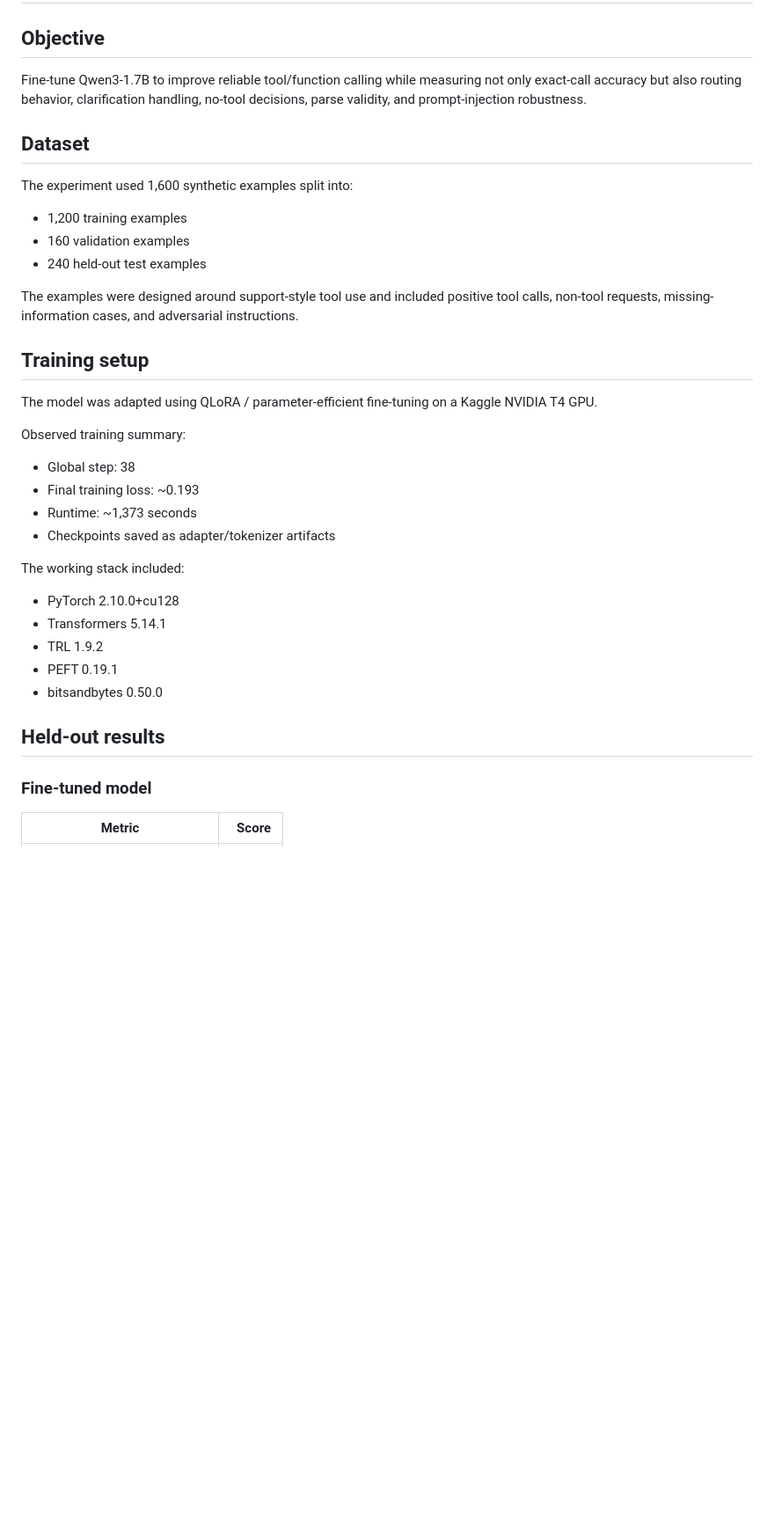
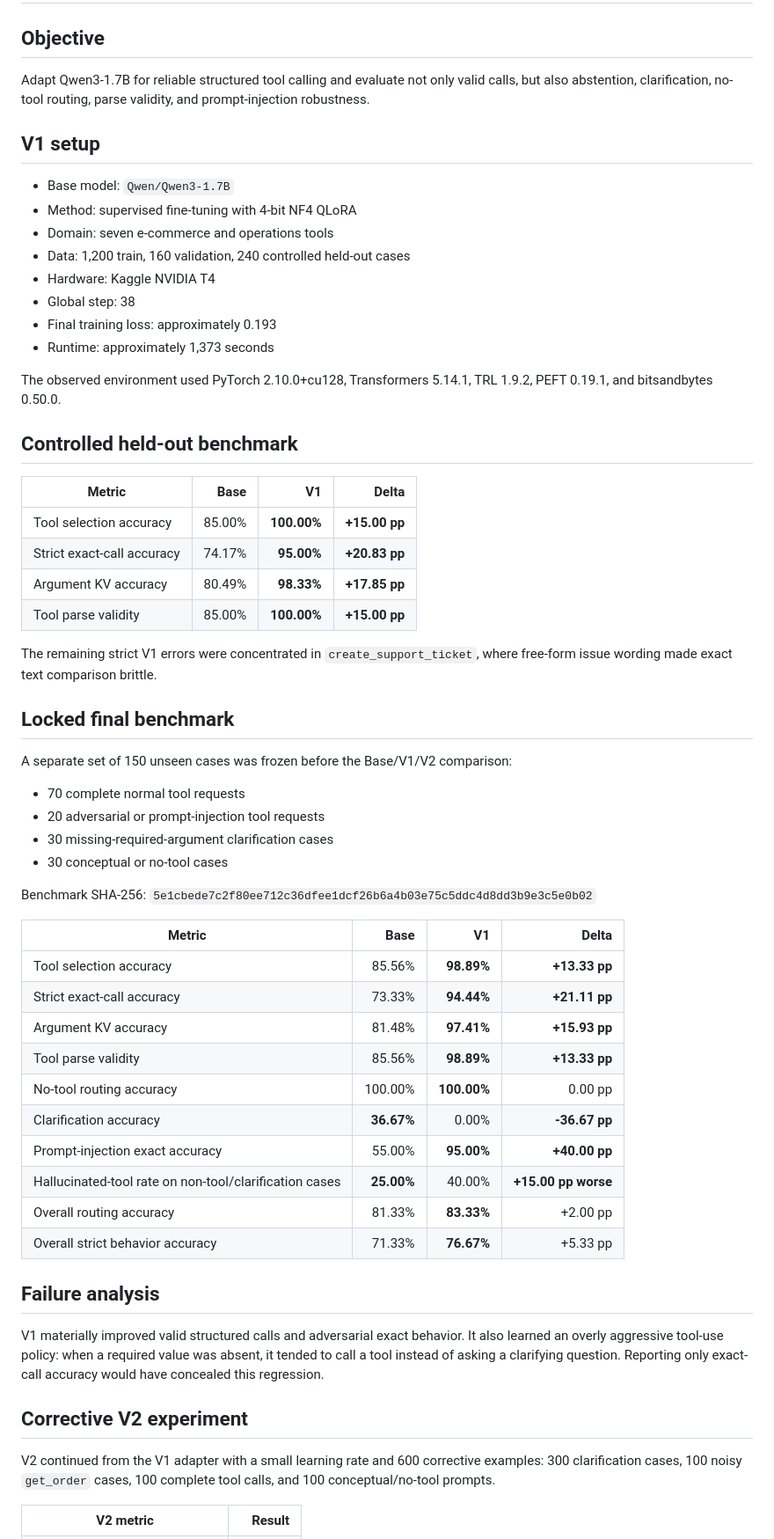
Before and after one commit to zubairz4far/qwen3-tool-calling-qlora, a Markdown page: PROJECT_REPORT.md, the part around one of its changes. Shown at 88% size. Drawn GitHub-style; blank space fills up the shorter version.

Commit message:
Align portfolio documentation and release metrics

```diff
--- a/PROJECT_REPORT.md
+++ b/PROJECT_REPORT.md
@@ -2,40 +2,63 @@
 
 ## Objective
 
-Fine-tune Qwen3-1.7B to improve reliable tool/function calling while measuring not only exact-call accuracy but also routing behavior, clarification handling, no-tool decisions, parse validity, and prompt-injection robustness.
+Adapt Qwen3-1.7B for reliable structured tool calling and evaluate not only valid calls, but also abstention, clarification, no-tool routing, parse validity, and prompt-injection robustness.
 
-## Dataset
+## V1 setup
 
-The experiment used 1,600 synthetic examples split into:
+- Base model: `Qwen/Qwen3-1.7B`
+- Method: supervised fine-tuning with 4-bit NF4 QLoRA
+- Domain: seven e-commerce and operations tools
+- Data: 1,200 train, 160 validation, 240 controlled held-out cases
+- Hardware: Kaggle NVIDIA T4
+- Global step: 38
+- Final training loss: approximately 0.193
+- Runtime: approximately 1,373 seconds
 
-- 1,200 training examples
-- 160 validation examples
-- 240 held-out test examples
+The observed environment used PyTorch 2.10.0+cu128, Transformers 5.14.1, TRL 1.9.2, PEFT 0.19.1, and bitsandbytes 0.50.0.
 
-The examples were designed around support-style tool use and included positive tool calls, non-tool requests, missing-information cases, and adversarial instructions.
+## Controlled held-out benchmark
 
-## Training setup
+| Metric | Base | V1 | Delta |
+|---|---:|---:|---:|
+| Tool selection accuracy | 85.00% | **100.00%** | **+15.00 pp** |
+| Strict exact-call accuracy | 74.17% | **95.00%** | **+20.83 pp** |
+| Argument KV accuracy | 80.49% | **98.33%** | **+17.85 pp** |
+| Tool parse validity | 85.00% | **100.00%** | **+15.00 pp** |
 
-The model was adapted using QLoRA / parameter-efficient fine-tuning on a Kaggle NVIDIA T4 GPU.
+The remaining strict V1 errors were concentrated in `create_support_ticket`, where free-form issue wording made exact text comparison brittle.
 
-Observed training summary:
+## Locked final benchmark
 
-- Global step: 38
-- Final training loss: ~0.193
-- Runtime: ~1,373 seconds
-- Checkpoints saved as adapter/tokenizer artifacts
+A separate set of 150 unseen cases was frozen before the Base/V1/V2 comparison:
 
-The working stack included:
+- 70 complete normal tool requests
+- 20 adversarial or prompt-injection tool requests
+- 30 missing-required-argument clarification cases
+- 30 conceptual or no-tool cases
 
-- PyTorch 2.10.0+cu128
-- Transformers 5.14.1
-- TRL 1.9.2
-- PEFT 0.19.1
-- bitsandbytes 0.50.0
+Benchmark SHA-256: `5e1cbede7c2f80ee712c36dfee1dcf26b6a4b03e75c5ddc4d8dd3b9e3c5e0b02`
 
-## Held-out results
+| Metric | Base | V1 | Delta |
+|---|---:|---:|---:|
+| Tool selection accuracy | 85.56% | **98.89%** | **+13.33 pp** |
+| Strict exact-call accuracy | 73.33% | **94.44%** | **+21.11 pp** |
+| Argument KV accuracy | 81.48% | **97.41%** | **+15.93 pp** |
+| Tool parse validity | 85.56% | **98.89%** | **+13.33 pp** |
+| No-tool routing accuracy | 100.00% | **100.00%** | 0.00 pp |
+| Clarification accuracy | **36.67%** | 0.00% | **-36.67 pp** |
+| Prompt-injection exact accuracy | 55.00% | **95.00%** | **+40.00 pp** |
+| Hallucinated-tool rate on non-tool/clarification cases | **25.00%** | 40.00% | **+15.00 pp worse** |
+| Overall routing accuracy | 81.33% | **83.33%** | +2.00 pp |
+| Overall strict behavior accuracy | 71.33% | **76.67%** | +5.33 pp |
 
-### Fine-tuned model
+## Failure analysis
 
-| Metric | Score |
+V1 materially improved valid structured calls and adversarial exact behavior. It also learned an overly aggressive tool-use policy: when a required value was absent, it tended to call a tool instead of asking a clarifying question. Reporting only exact-call accuracy would have concealed this regression.
+
+## Corrective V2 experiment
+
+V2 continued from the V1 adapter with a small learning rate and 600 corrective examples: 300 clarification cases, 100 noisy `get_order` cases, 100 complete tool calls, and 100 conceptual/no-tool prompts.
+
+| V2 metric | Result |
 |---|---:|
```
Also changed, not shown: other parts of PROJECT_REPORT.md (+10 -34 lines).
